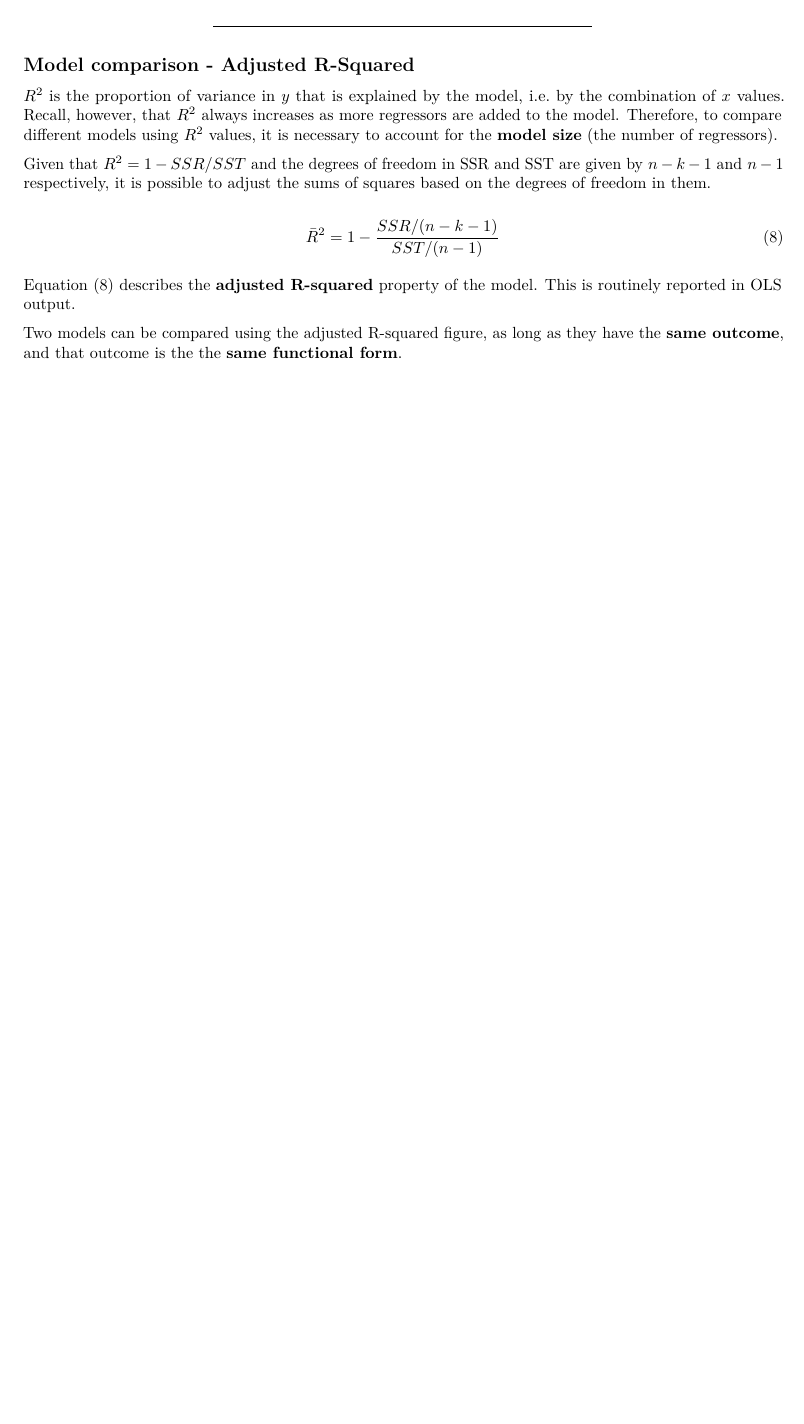
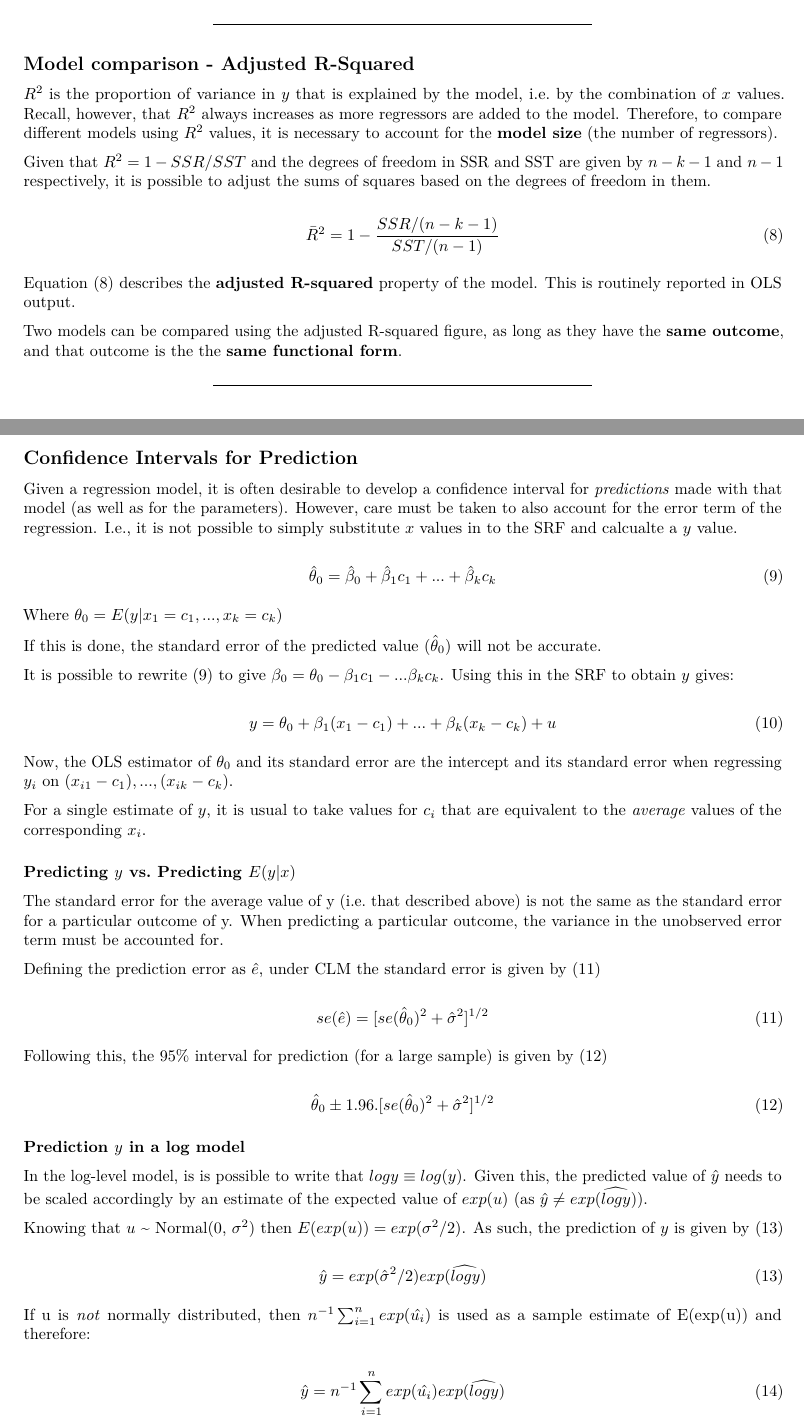
Before and after one commit to Jim89/icl, an R Markdown document (stats_and_econ/notes/L0007.Rmd): part of page 3 of 3 before the commit and two parts of pages 3 and 4 of 4 after it, the two joined at a grey line, cut so that both start at the same text, the shorter picture padded with empty space. Rendered offline with R 4.5, knitr and Pandoc, then LaTeX, with nearby package versions.

Commit message:
Finish adding notes for confidence intervals in prediction

```diff
--- a/stats_and_econ/notes/L0007.Rmd
+++ b/stats_and_econ/notes/L0007.Rmd
@@ -142,3 +142,60 @@ Given that $R^2 = 1 - SSR/SST$ and the degrees of freedom in SSR and SST are giv
 Equation \eqref{eq:r2_adjust} describes the __adjusted R-squared__ property of the model. This is routinely reported in OLS output.
 
 Two models can be compared using the adjusted R-squared figure, as long as they have the __same outcome__, and that outcome is the the __same functional form__.
+
+***
+
+## Confidence Intervals for Prediction
+
+Given a regression model, it is often desirable to develop a confidence interval for _predictions_ made with that model (as well as for the parameters). However, care must be taken to also account for the error term of the regression. I.e., it is not possible to simply substitute $x$ values in to the SRF and calcualte a $y$ value.
+
+\begin{equation} \label{eq:theta}
+\hat\theta_0 = \hat\beta_0 + \hat\beta_1 c_1 + ... + \hat\beta_k c_k
+\end{equation}
+
+Where $\theta_0 = E(y|x_1 = c_1, ..., x_k = c_k)$
+
+If this is done, the standard error of the predicted value ($\hat\theta_0$) will not be accurate.
+
+It is possible to rewrite \eqref{eq:theta} to give $\beta_0 = \theta_0 - \beta_1 c_1 - ... \beta_k c_k$. Using this in the SRF to obtain $y$ gives:
+
+\begin{equation}
+y = \theta_0 + \beta_1(x_1 - c_1) + ... + \beta_k(x_k - c_k) + u
+\end{equation}
+
+Now, the OLS estimator of $\theta_0$ and its standard error are the intercept and its standard error when regressing $y_i$ on $(x_{i1} - c_1), ..., (x_{ik} - c_k)$.
+
+For a single estimate of $y$, it is usual to take values for $c_i$ that are equivalent to the _average_ values of the corresponding $x_i$.
+
+### Predicting $y$ vs. Predicting $E(y|x)$
+
+The standard error for the average value of y (i.e. that described above) is not the same as the standard error for a particular outcome of y. When predicting a particular outcome, the variance in the unobserved error term must be accounted for.
+
+Defining the prediction error as $\hat{e}$, under CLM the standard error is given by \eqref{eq:se_e}
+
+\begin{equation} \label{eq:se_e}
+se(\hat{e}) = [se(\hat\theta_0)^2 + \hat\sigma^2]^{1/2}
+\end{equation}
+
+Following this, the 95% interval for prediction (for a large sample) is given by \eqref{eq:se_pred}
+
+\begin{equation} \label{eq:se_pred}
+\hat\theta_0 \pm 1.96 . [se(\hat\theta_0)^2 + \hat\sigma^2]^{1/2}
+\end{equation}
+
+
+### Prediction $y$ in a log model
+
+In the log-level model, is is possible to write that $logy\equiv log(y)$. Given this, the predicted value of $\hat{y}$ needs to be scaled accordingly by an estimate of the expected value of $exp(u)$ (as $\hat{y}\neq exp(\widehat{logy})$).
+
+Knowing that $u$ ~ Normal(0, $\sigma^2$) then $E(exp(u)) = exp(\sigma^2 / 2)$. As such, the prediction of $y$ is given by \eqref{eq:y_log_p}
+
+\begin{equation} \label{eq:y_log_p}
+\hat{y} = exp(\hat\sigma^2 / 2)exp(\widehat{logy})
+\end{equation}
+
+If u is _not_ normally distributed, then $n^{-1} \sum_{i=1}^nexp(\hat{u_i})$ is used as a sample estimate of E(exp(u)) and therefore:
+
+\begin{equation}
+\hat{y} = n^{-1} \sum_{i=1}^nexp(\hat{u_i})exp(\widehat{logy})
+\end{equation}
```
